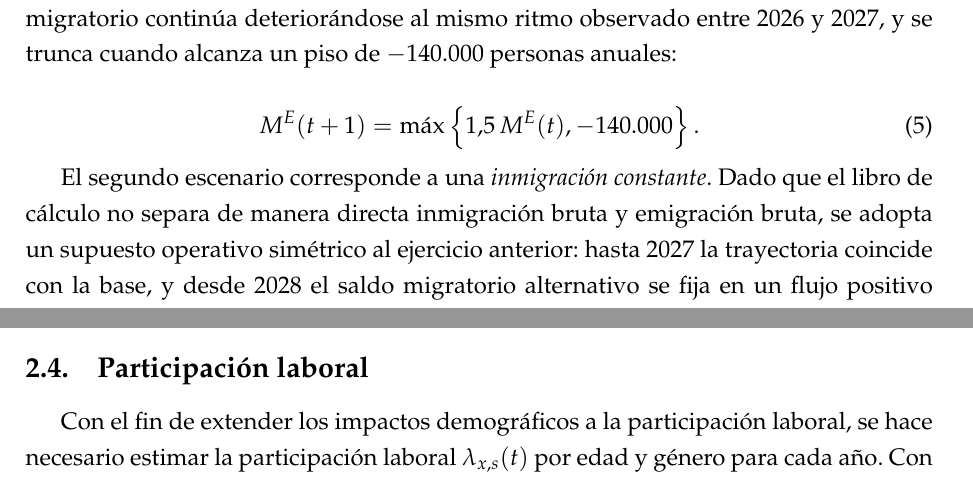
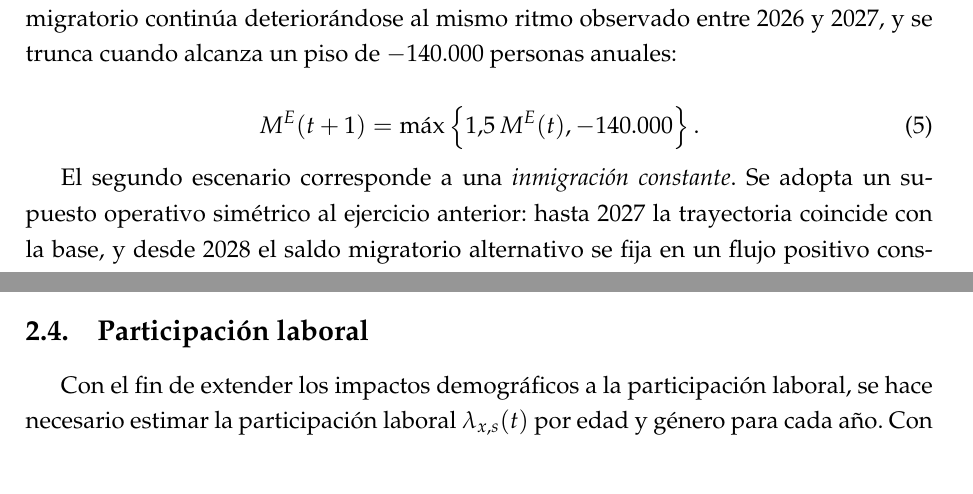
Before and after one commit to oliverpardo1979/proyecciones-demograficas, a LaTeX paper (main.tex): two parts of pages 4 and 6 of 18 before the commit and two parts of pages 4 and 5 of 18 after it, joined at a grey line, cut so that both start at the same text. Compiled offline with pdfLaTeX.

Commit message:
Cambios menores

```diff
--- a/main.tex
+++ b/main.tex
@@ -138,7 +138,7 @@ El primer escenario alternativo corresponde a una \textit{emigración constante}
 M^{E}(t+1)=\max\left\lbrace 1{,}5\,M^{E}(t),-140{.}000\right\rbrace .
 \end{equation}
 
-El segundo escenario corresponde a una \textit{inmigración constante}. Dado que el libro de cálculo no separa de manera directa inmigración bruta y emigración bruta, se adopta un supuesto operativo simétrico al ejercicio anterior: hasta 2027 la trayectoria coincide con la base, y desde 2028 el saldo migratorio alternativo se fija en un flujo positivo constante igual al promedio observado en la serie base entre 2020 y 2025. Este valor es de aproximadamente 154.500 personas por año:
+El segundo escenario corresponde a una \textit{inmigración constante}. Se adopta un supuesto operativo simétrico al ejercicio anterior: hasta 2027 la trayectoria coincide con la base, y desde 2028 el saldo migratorio alternativo se fija en un flujo positivo constante igual al promedio observado en la serie base entre 2020 y 2025. Este valor es de aproximadamente 154.500 personas por año:
 
 \begin{equation}
 \label{eq:ascmig_inmig}
```
Also changed, not shown: main.tex (2 more changed lines).
